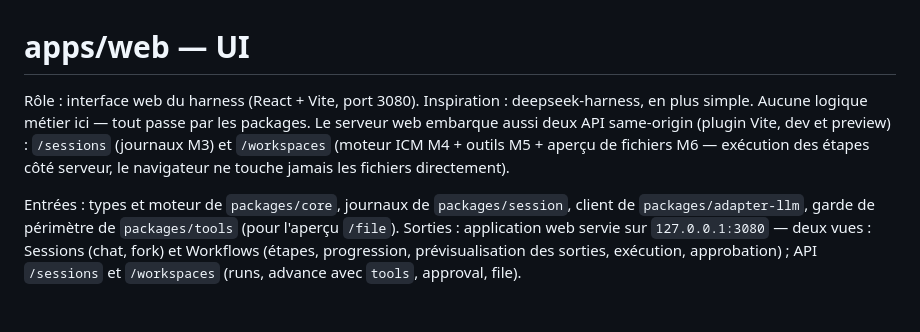
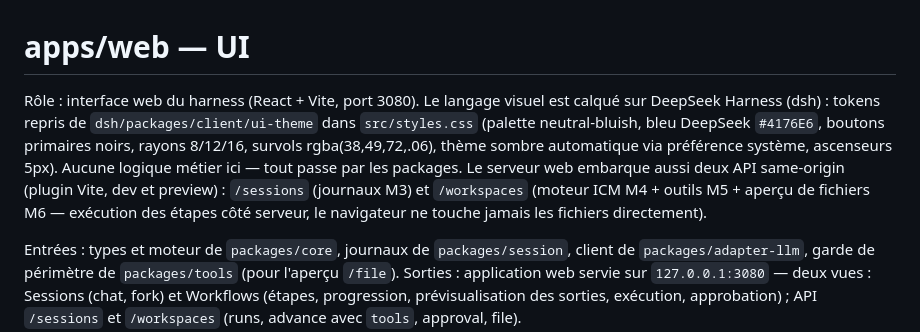
Before and after one commit to rakmahefa/NyWorkflow, a Markdown page: apps/web/CONTEXT.md, the part around the change. Drawn GitHub-style; blank space fills up the shorter version.

```diff
--- a/apps/web/CONTEXT.md
+++ b/apps/web/CONTEXT.md
@@ -1,6 +1,6 @@
 # apps/web — UI
 
-Rôle : interface web du harness (React + Vite, port 3080). Inspiration : deepseek-harness, en plus simple. Aucune logique métier ici — tout passe par les packages. Le serveur web embarque aussi deux API same-origin (plugin Vite, dev et preview) : `/sessions` (journaux M3) et `/workspaces` (moteur ICM M4 + outils M5 + aperçu de fichiers M6 — exécution des étapes côté serveur, le navigateur ne touche jamais les fichiers directement).
+Rôle : interface web du harness (React + Vite, port 3080). Le langage visuel est calqué sur DeepSeek Harness (dsh) : tokens repris de `dsh/packages/client/ui-theme` dans `src/styles.css` (palette neutral-bluish, bleu DeepSeek `#4176E6`, boutons primaires noirs, rayons 8/12/16, survols rgba(38,49,72,.06), thème sombre automatique via préférence système, ascenseurs 5px). Aucune logique métier ici — tout passe par les packages. Le serveur web embarque aussi deux API same-origin (plugin Vite, dev et preview) : `/sessions` (journaux M3) et `/workspaces` (moteur ICM M4 + outils M5 + aperçu de fichiers M6 — exécution des étapes côté serveur, le navigateur ne touche jamais les fichiers directement).
 
 Entrées : types et moteur de `packages/core`, journaux de `packages/session`, client de `packages/adapter-llm`, garde de périmètre de `packages/tools` (pour l'aperçu `/file`).
 Sorties : application web servie sur `127.0.0.1:3080` — deux vues : Sessions (chat, fork) et Workflows (étapes, progression, prévisualisation des sorties, exécution, approbation) ; API `/sessions` et `/workspaces` (runs, advance avec `tools`, approval, file).
```
Also changed, not shown: README.md (+4 -0 lines), docs/assets/screenshot.png, 6 other files.
